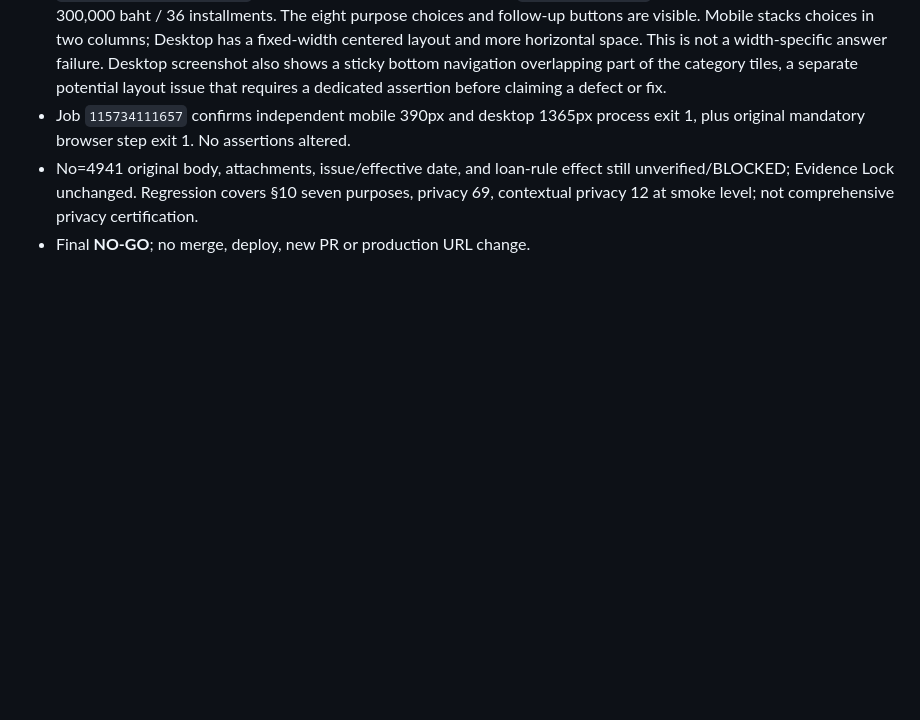
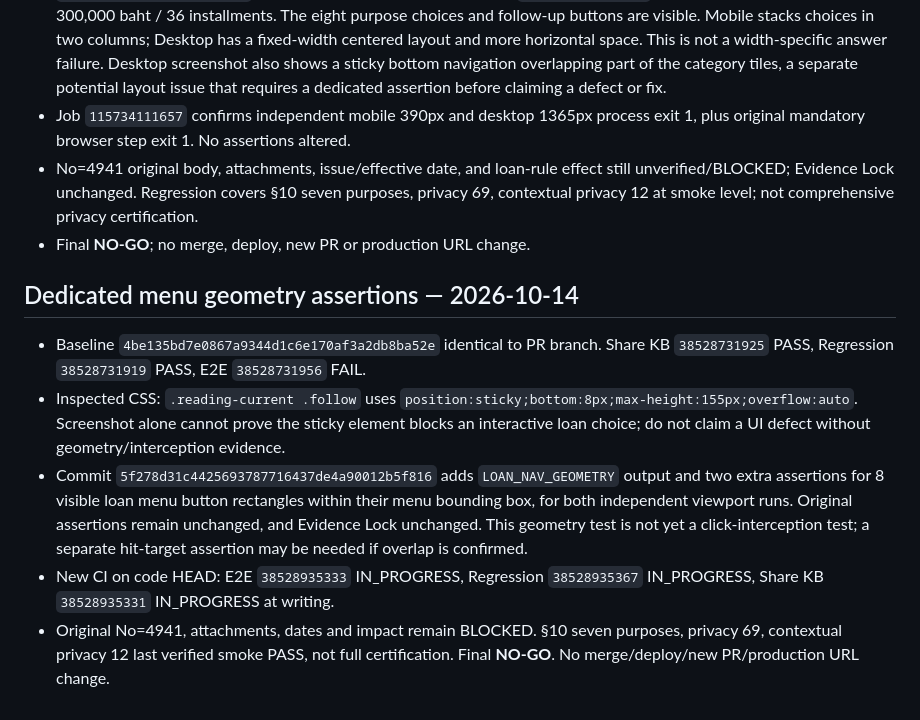
Before and after one commit to sayampreecha-ux/dlasavingcoop-member-assistant, a Markdown page: docs/pr136-loan-amendment-rule-gap-20261014.md, the part around the change. Rendered like a GitHub page; blank space fills up the shorter version.

Commit message:
docs: record dedicated viewport geometry checks and pending CI

```diff
--- a/docs/pr136-loan-amendment-rule-gap-20261014.md
+++ b/docs/pr136-loan-amendment-rule-gap-20261014.md
@@ -258,3 +258,11 @@ Verified branch HEAD `076db423c0cac37a7f283cf79f0e687bc336424d` (compare: identi
 - Job `115734111657` confirms independent mobile 390px and desktop 1365px process exit 1, plus original mandatory browser step exit 1. No assertions altered.
 - No=4941 original body, attachments, issue/effective date, and loan-rule effect still unverified/BLOCKED; Evidence Lock unchanged. Regression covers §10 seven purposes, privacy 69, contextual privacy 12 at smoke level; not comprehensive privacy certification.
 - Final **NO-GO**; no merge, deploy, new PR or production URL change.
+
+## Dedicated menu geometry assertions — 2026-10-14
+
+- Baseline `4be135bd7e0867a9344d1c6e170af3a2db8ba52e` identical to PR branch. Share KB `38528731925` PASS, Regression `38528731919` PASS, E2E `38528731956` FAIL.
+- Inspected CSS: `.reading-current .follow` uses `position:sticky;bottom:8px;max-height:155px;overflow:auto`. Screenshot alone cannot prove the sticky element blocks an interactive loan choice; do not claim a UI defect without geometry/interception evidence.
+- Commit `5f278d31c4425693787716437de4a90012b5f816` adds `LOAN_NAV_GEOMETRY` output and two extra assertions for 8 visible loan menu button rectangles within their menu bounding box, for both independent viewport runs. Original assertions remain unchanged, and Evidence Lock unchanged. This geometry test is not yet a click-interception test; a separate hit-target assertion may be needed if overlap is confirmed.
+- New CI on code HEAD: E2E `38528935333` IN_PROGRESS, Regression `38528935367` IN_PROGRESS, Share KB `38528935331` IN_PROGRESS at writing.
+- Original No=4941, attachments, dates and impact remain BLOCKED. §10 seven purposes, privacy 69, contextual privacy 12 last verified smoke PASS, not full certification. Final **NO-GO**. No merge/deploy/new PR/production URL change.
```
